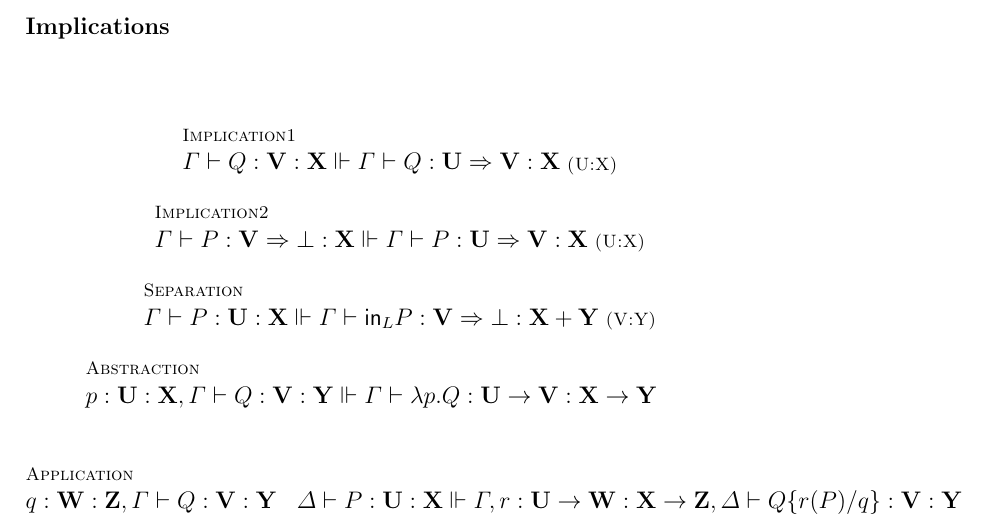
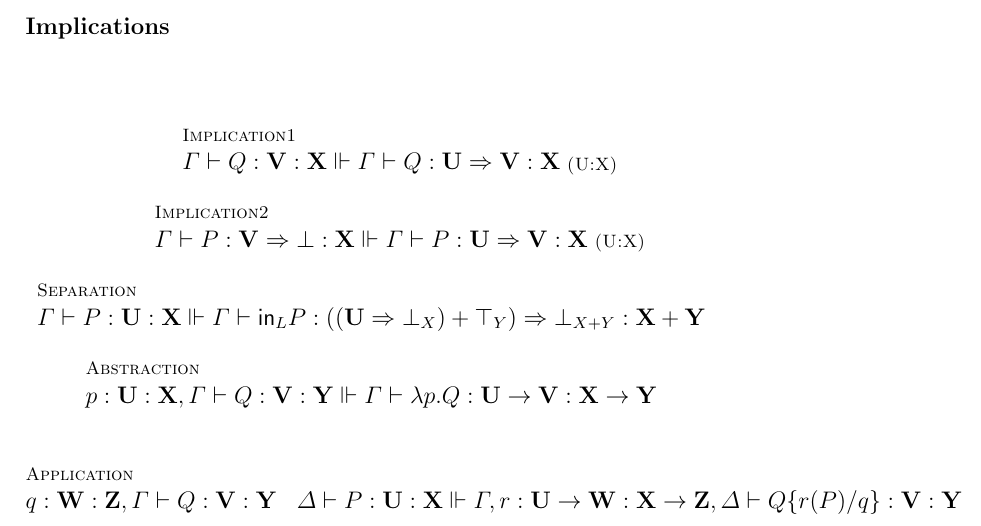
Before and after one commit to leithaus/rho4u, a LaTeX paper (oslf/oslf.tex, which reads oslf/oslf.type.system.tex): part of page 12 of 29, cut so that both start at the same text. Compiled offline with pdfLaTeX; a LaTeX package or settings file that is missing is left out.

Commit message:
fixed separation so that iterated separation yields a reasonable double negation

```diff
--- a/oslf/oslf.type.system.tex
+++ b/oslf/oslf.type.system.tex
@@ -73,7 +73,7 @@ for that binary term.
   \and
   \inferrule* [lab=Implication2,Right=(U:X)] {}{\Gamma \vdash P : \mathbf{V} \Rightarrow \bot : \mathbf {X} \Vdash \Gamma \vdash P : \mathbf{U} \Rightarrow \mathbf{V} : \mathbf {X}} \\
   \and
-  \inferrule* [lab=Separation,Right=(V:Y)] {}{\Gamma \vdash P : \mathbf{U} : \mathbf {X} \Vdash \Gamma \vdash \mathsf{in}_{L} P : \mathbf{V} \Rightarrow \bot : \mathbf {X+Y}} \\
+  \inferrule* [lab=Separation] {}{\Gamma \vdash P : \mathbf{U} : \mathbf {X} \Vdash \Gamma \vdash \mathsf{in}_{L} P : ((\mathbf{U} \Rightarrow \bot_{X}) + \mathbf{\top}_{Y}) \Rightarrow \bot_{X+Y} : \mathbf {X+Y}} \\
   \and
   \inferrule* [lab=Abstraction] {}{p : \mathbf{U} : \mathbf {X}, \Gamma \vdash Q : \mathbf{V} : \mathbf {Y} \Vdash \Gamma \vdash \lambda p . Q : \mathbf{U}\to \mathbf{V} : \mathbf{X} \to \mathbf{Y}} \\
   \and
```
Also changed, not shown: oslf/oslf.pdf.
